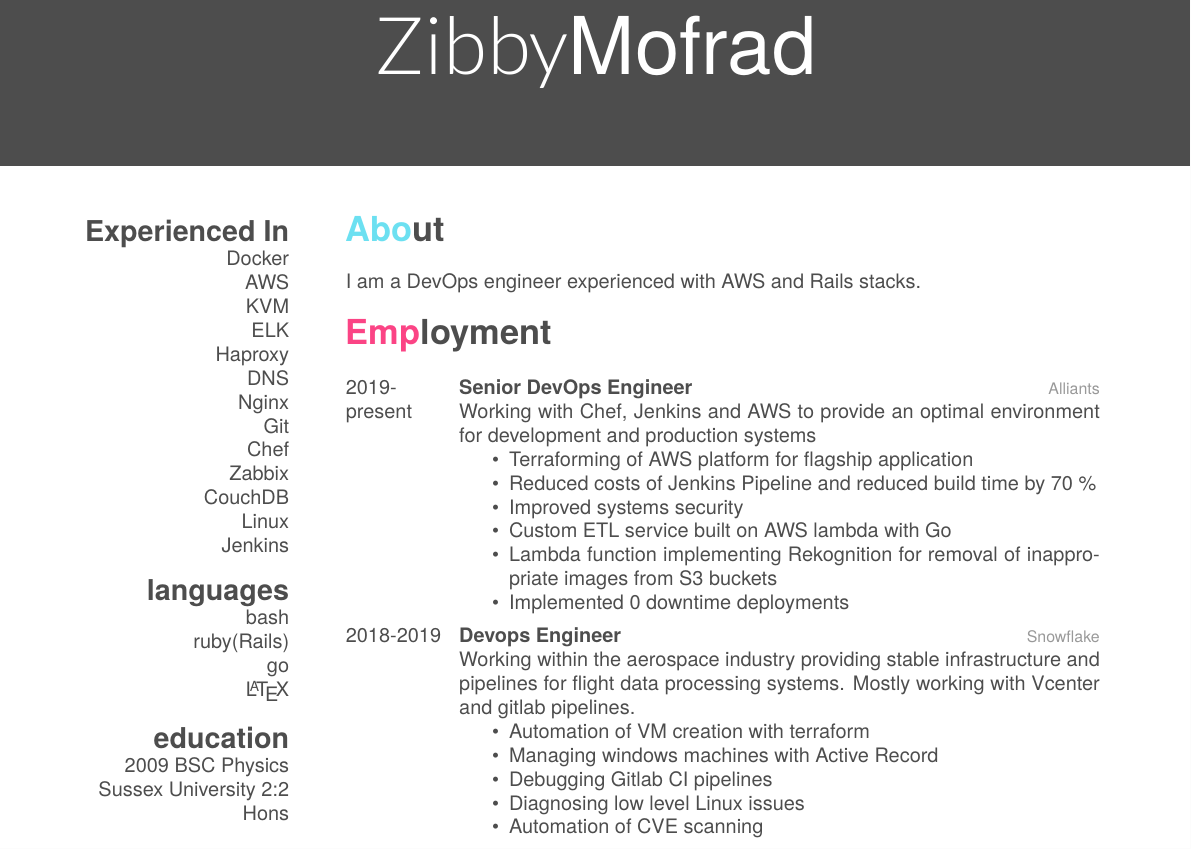
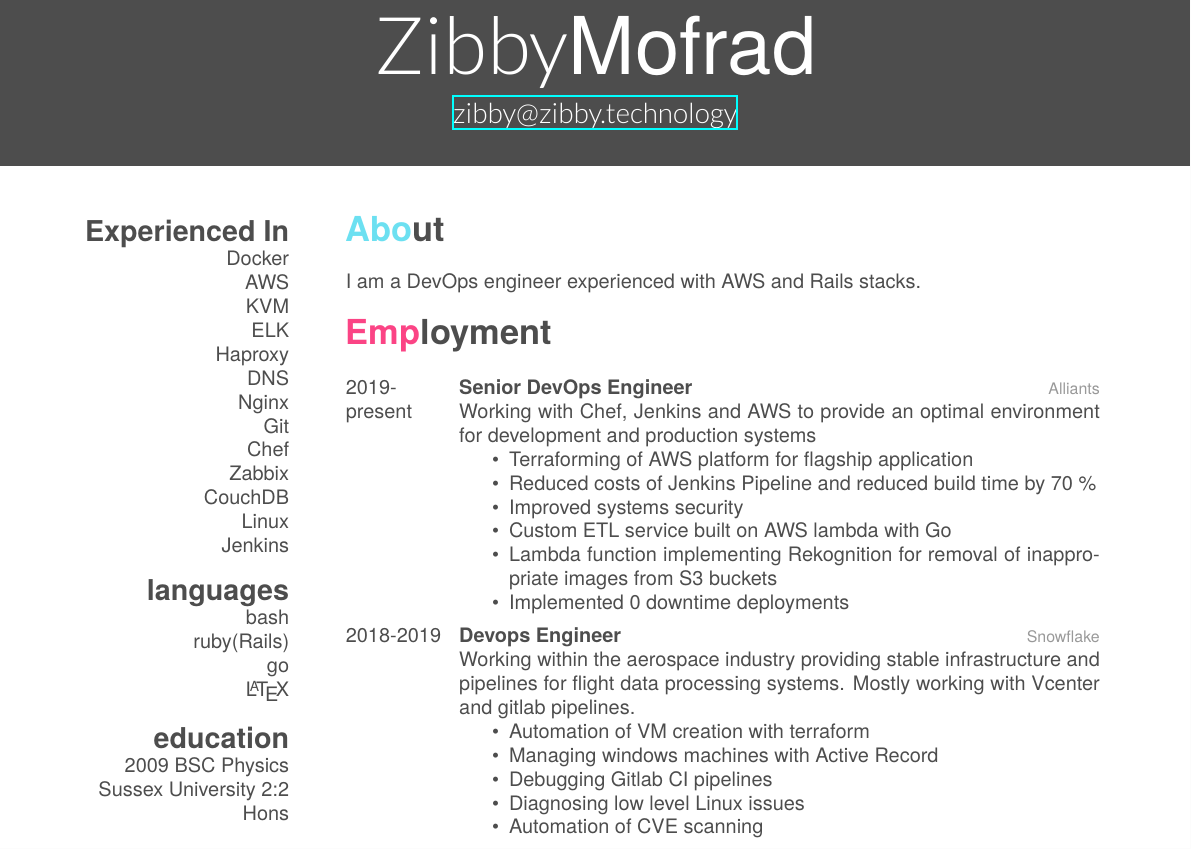
Before and after one commit to Zibby/cv, a LaTeX CV (cv.tex): part of the page, cut so that both start at the same text. Compiled offline with XeLaTeX.

Commit message:
added email href

```diff
--- a/cv.tex
+++ b/cv.tex
@@ -2,10 +2,11 @@
 \documentclass[]{friggeri-cv-a4}
 %\usepackage{fullpage}
 \usepackage{fontawesome}
+\usepackage{hyperref}
 \RequirePackage{unicode-math}
 \addbibresource{bibliography.bib}
 \begin{document}
-\header{Zibby}{Mofrad}{}%{zibby@zibby.technology}
+\header{Zibby}{Mofrad}{\href{mailto:zibby@zibby.technology}{zibby@zibby.technology}}%{zibby@zibby.technology}
 
 % In the aside, each new line forces a line break
 \begin{aside}
```
